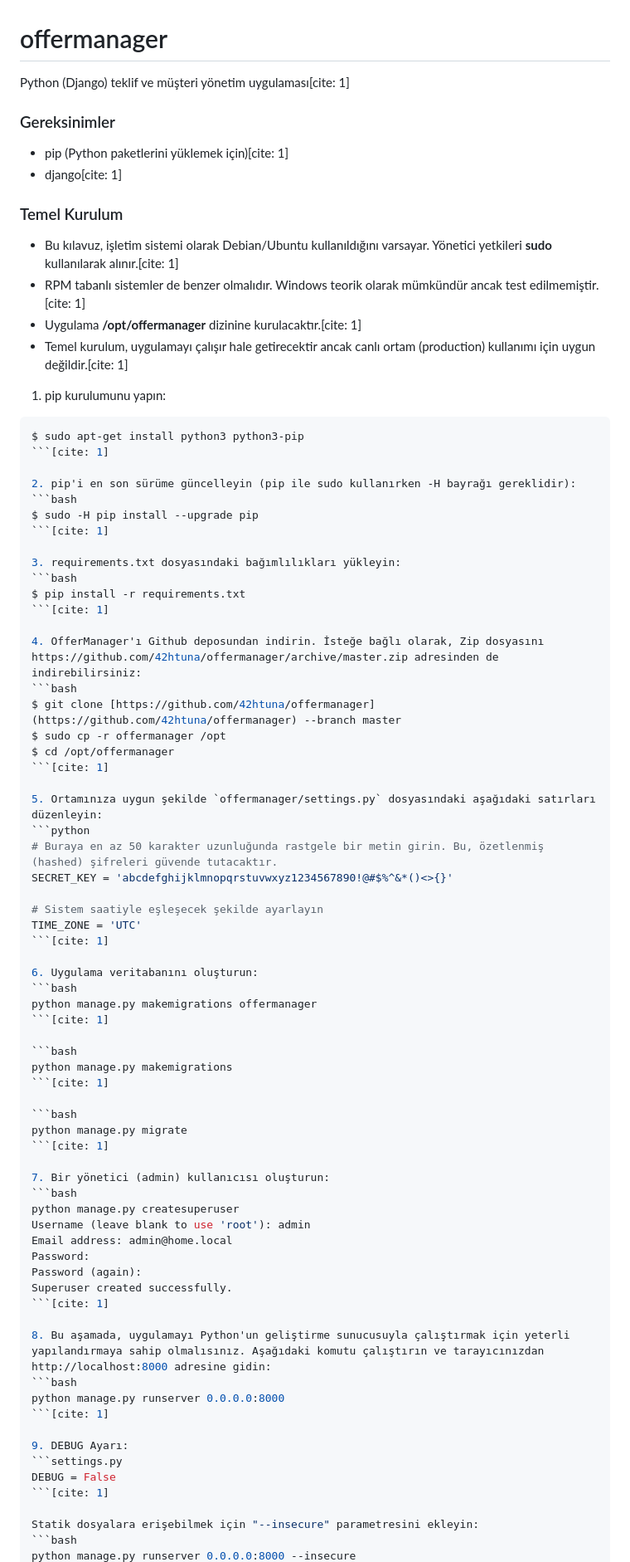
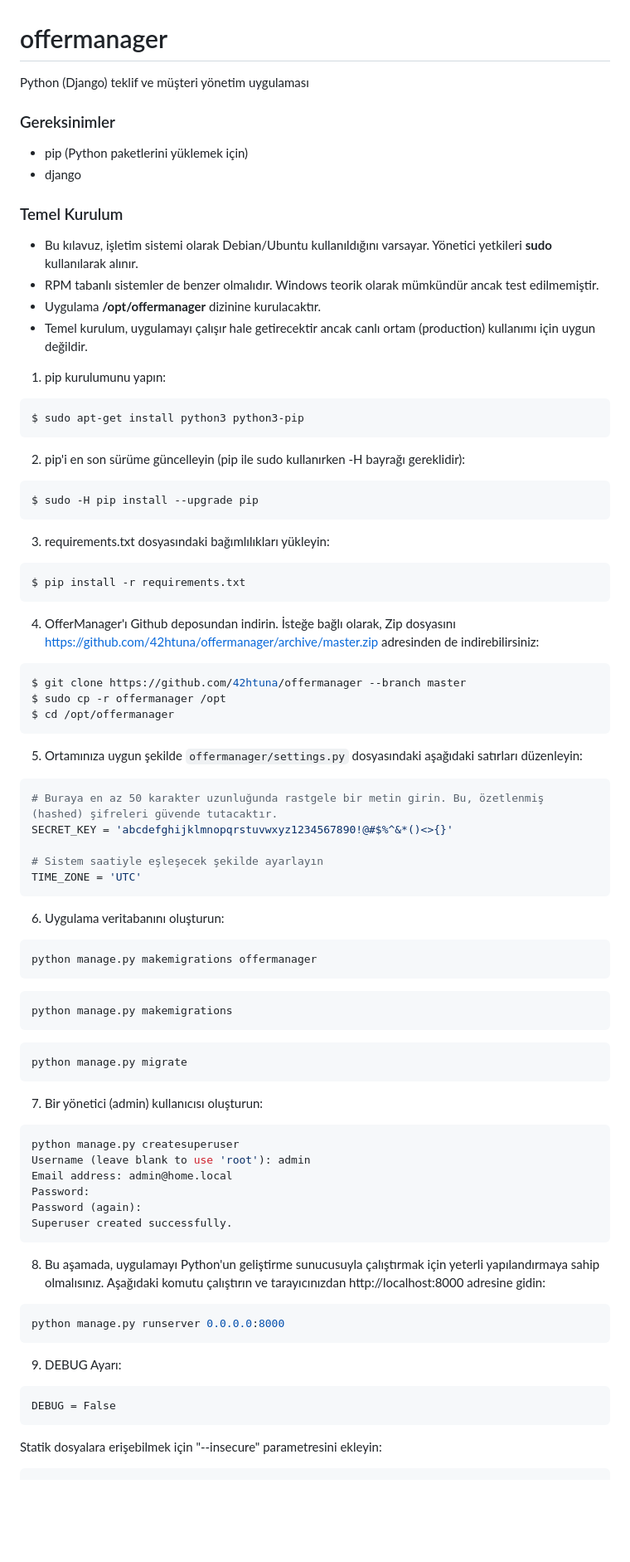
Before and after one commit to 42htuna/offermanager, a Markdown page: README.md, the part around one of its changes. Shown at 83% size. Rendered like a GitHub page; blank space fills up the shorter version.

````diff
--- a/README.md
+++ b/README.md
@@ -1,37 +1,37 @@
 # offermanager
-Python (Django) teklif ve müşteri yönetim uygulaması[cite: 1]
+Python (Django) teklif ve müşteri yönetim uygulaması
 
 ### Gereksinimler
-* pip (Python paketlerini yüklemek için)[cite: 1]
-* django[cite: 1]
+* pip (Python paketlerini yüklemek için)
+* django
 
 ### Temel Kurulum
-* Bu kılavuz, işletim sistemi olarak Debian/Ubuntu kullanıldığını varsayar. Yönetici yetkileri **sudo** kullanılarak alınır.[cite: 1]
-* RPM tabanlı sistemler de benzer olmalıdır. Windows teorik olarak mümkündür ancak test edilmemiştir.[cite: 1]
-* Uygulama **/opt/offermanager** dizinine kurulacaktır.[cite: 1]
-* Temel kurulum, uygulamayı çalışır hale getirecektir ancak canlı ortam (production) kullanımı için uygun değildir.[cite: 1]
+* Bu kılavuz, işletim sistemi olarak Debian/Ubuntu kullanıldığını varsayar. Yönetici yetkileri **sudo** kullanılarak alınır.
+* RPM tabanlı sistemler de benzer olmalıdır. Windows teorik olarak mümkündür ancak test edilmemiştir.
+* Uygulama **/opt/offermanager** dizinine kurulacaktır.
+* Temel kurulum, uygulamayı çalışır hale getirecektir ancak canlı ortam (production) kullanımı için uygun değildir.
 
 1. pip kurulumunu yapın:
 ```bash
 $ sudo apt-get install python3 python3-pip
-```[cite: 1]
+```
 
 2. pip'i en son sürüme güncelleyin (pip ile sudo kullanırken -H bayrağı gereklidir):
 ```bash
 $ sudo -H pip install --upgrade pip
-```[cite: 1]
+```
 
 3. requirements.txt dosyasındaki bağımlılıkları yükleyin:
 ```bash
 $ pip install -r requirements.txt
-```[cite: 1]
+```
 
 4. OfferManager'ı Github deposundan indirin. İsteğe bağlı olarak, Zip dosyasını https://github.com/42htuna/offermanager/archive/master.zip adresinden de indirebilirsiniz:
 ```bash
-$ git clone [https://github.com/42htuna/offermanager](https://github.com/42htuna/offermanager) --branch master
+$ git clone https://github.com/42htuna/offermanager --branch master
 $ sudo cp -r offermanager /opt
 $ cd /opt/offermanager
-```[cite: 1]
+```
 
 5. Ortamınıza uygun şekilde `offermanager/settings.py` dosyasındaki aşağıdaki satırları düzenleyin:
 ```python
@@ -40,21 +40,18 @@ SECRET_KEY = 'abcdefghijklmnopqrstuvwxyz1234567890!@#$%^&*()<>{}'
 
 # Sistem saatiyle eşleşecek şekilde ayarlayın
 TIME_ZONE = 'UTC'
-```[cite: 1]
+```
 
 6. Uygulama veritabanını oluşturun:
 ```bash
 python manage.py makemigrations offermanager
-```[cite: 1]
-
+```
 ```bash
 python manage.py makemigrations
-```[cite: 1]
-
+```
 ```bash
 python manage.py migrate
-```[cite: 1]
-
+```
 7. Bir yönetici (admin) kullanıcısı oluşturun:
 ```bash
 python manage.py createsuperuser
@@ -63,18 +60,16 @@ Email address: admin@home.local
 Password:
 Password (again):
 Superuser created successfully.
-```[cite: 1]
+```
 
 8. Bu aşamada, uygulamayı Python'un geliştirme sunucusuyla çalıştırmak için yeterli yapılandırmaya sahip olmalısınız. Aşağıdaki komutu çalıştırın ve tarayıcınızdan http://localhost:8000 adresine gidin:
 ```bash
 python manage.py runserver 0.0.0.0:8000
-```[cite: 1]
-
+```
 9. DEBUG Ayarı:
 ```settings.py
 DEBUG = False
-```[cite: 1]
-
+```
 Statik dosyalara erişebilmek için "--insecure" parametresini ekleyin:
 ```bash
 python manage.py runserver 0.0.0.0:8000 --insecure
````
Also changed, not shown: other parts of README.md (+31 -52 lines).
